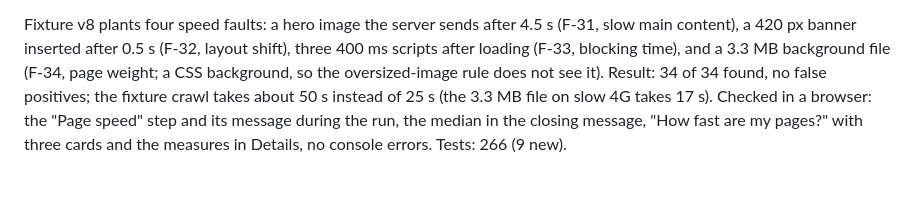
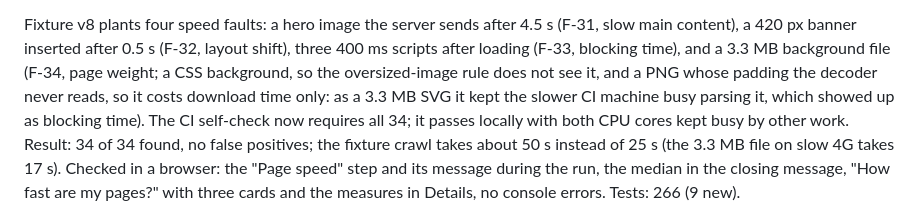
Before and after one commit to indhuja-elumalai/progrowth-sitefix-agent, a Markdown page: README.md, the part around the change. GitHub-like rendering; blank space fills up the shorter version.

Commit message:
Note the heavy page fix in the page speed docs

```diff
--- a/README.md
+++ b/README.md
@@ -1345,7 +1345,10 @@ Fixture v8 plants four speed faults: a hero image the server sends after 4.5 s
 (F-31, slow main content), a 420 px banner inserted after 0.5 s (F-32, layout
 shift), three 400 ms scripts after loading (F-33, blocking time), and a 3.3 MB
 background file (F-34, page weight; a CSS background, so the oversized-image
-rule does not see it). Result: 34 of 34 found, no false positives; the fixture
+rule does not see it, and a PNG whose padding the decoder never reads, so it
+costs download time only: as a 3.3 MB SVG it kept the slower CI machine busy
+parsing it, which showed up as blocking time). The CI self-check now requires
+all 34; it passes locally with both CPU cores kept busy by other work. Result: 34 of 34 found, no false positives; the fixture
 crawl takes about 50 s instead of 25 s (the 3.3 MB file on slow 4G takes 17 s).
 Checked in a browser: the "Page speed" step and its message during the run,
 the median in the closing message, "How fast are my pages?" with three cards
```
